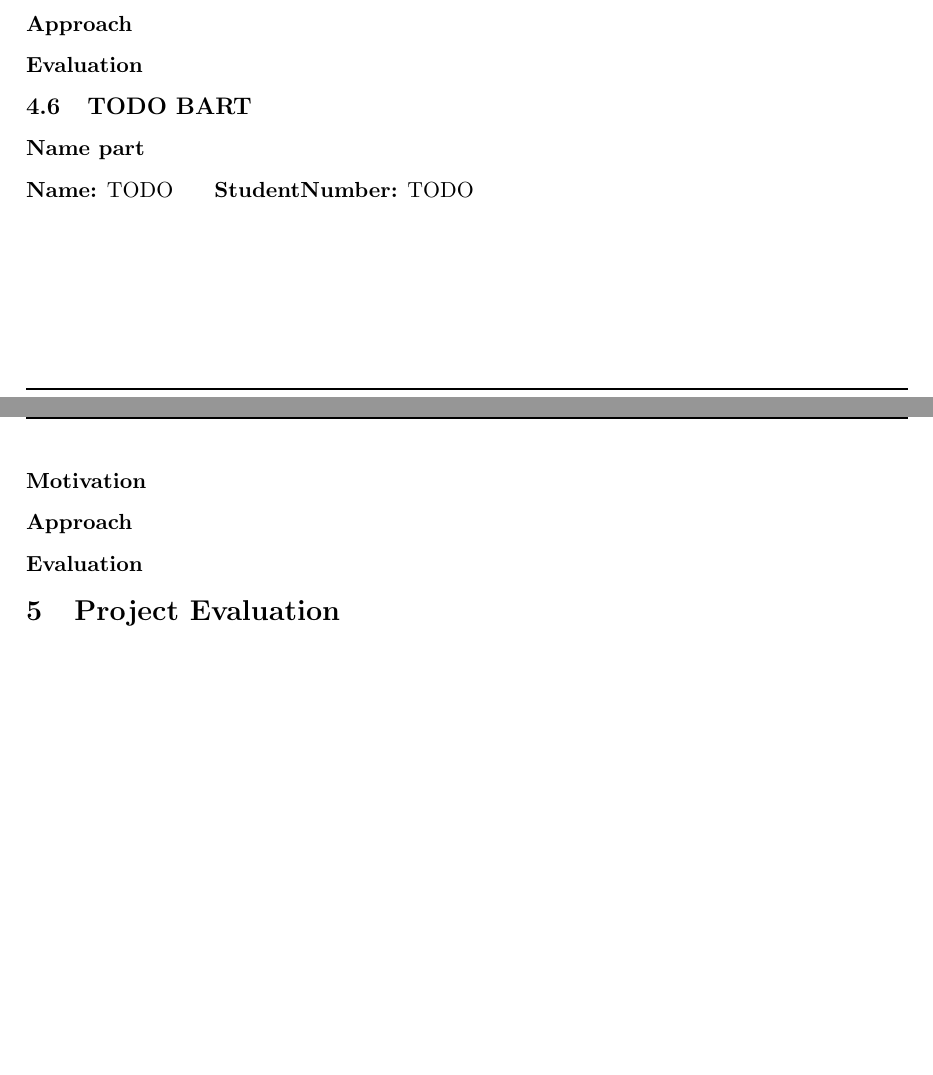
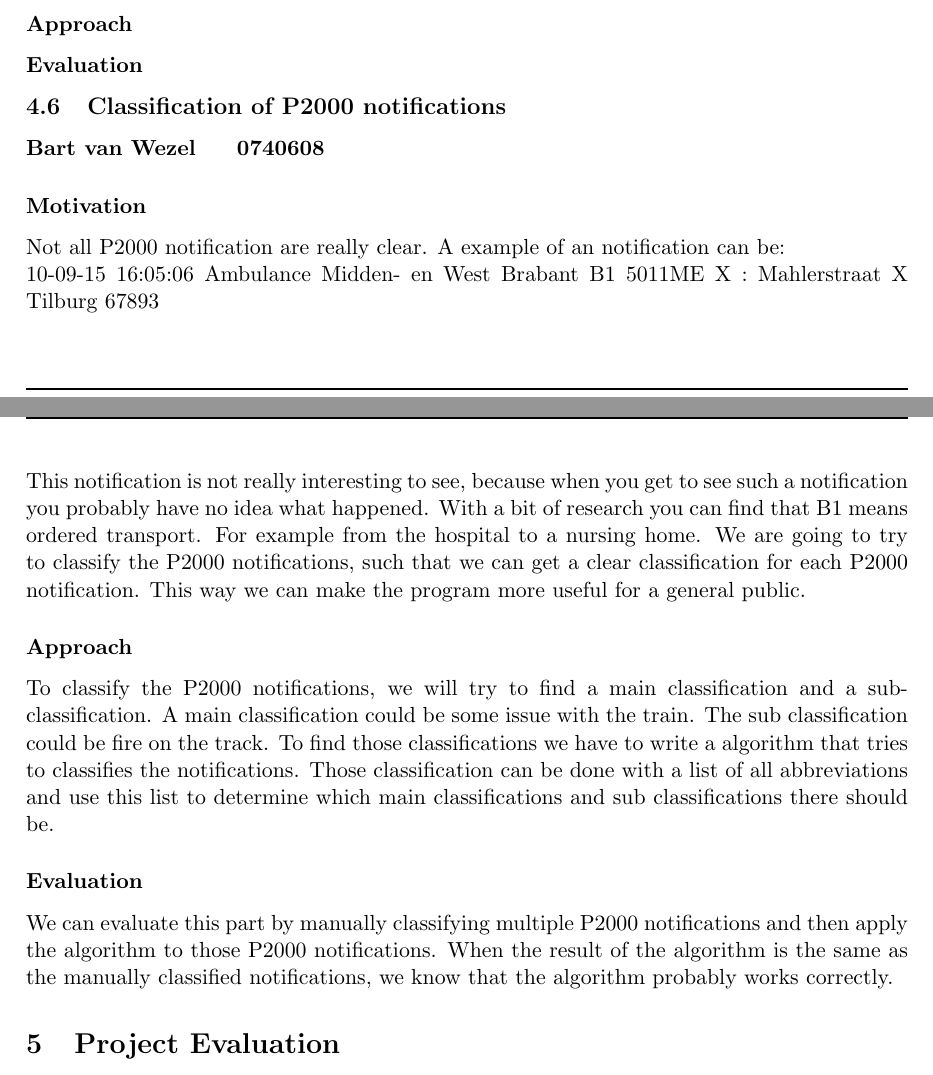
Before and after one commit to Bram9205/WebInfo, a LaTeX document (Proposal/Proposal.tex, which reads Proposal/Sections/MLBart.tex): two parts of pages 9 and 10 of 10, joined at a grey line, cut so that both start at the same text, the shorter picture padded with empty space. Compiled offline with pdfLaTeX.

Commit message:
Bart ML component

```diff
--- a/Proposal/Sections/MLBart.tex
+++ b/Proposal/Sections/MLBart.tex
@@ -1,9 +1,21 @@
-\subsection{TODO BART}
-\subsubsection*{Name part}
-\textbf{Name:} TODO \indent \textbf{StudentNumber:} TODO
+\subsection{Classification of P2000 notifications }
+\textbf{Bart van Wezel}  \indent \textbf{0740608}
 
 \subsubsection*{Motivation}
+Not all P2000 notification are really clear. A example of an notification can be: \\
+10-09-15	16:05:06	Ambulance	Midden- en West Brabant	B1 5011ME X : Mahlerstraat X Tilburg 67893  \\
+This notification is not really interesting to see, because when you get to see such a notification you probably have no idea what happened.
+With a bit of research you can find that B1 means ordered transport. For example from the hospital to a nursing home.
+We are going to try to classify the P2000 notifications, such that we can get a clear classification for each P2000 notification.
+This way we can make the program more useful for a general public.
 
 \subsubsection*{Approach}
+To classify the P2000 notifications, we will try to find a main classification and a sub-classification.
+A main classification could be some issue with the train.
+The sub classification could be fire on the track.
+To find those classifications we have to write a algorithm that tries to classifies the notifications.
+Those classification can be done with a list of all abbreviations and use this list to determine which main classifications and sub classifications there should be.
 
 \subsubsection*{Evaluation }
+We can evaluate this part by manually classifying  multiple P2000 notifications and then apply the algorithm to those P2000 notifications.
+When the result of the algorithm is the same as the manually classified notifications, we know that the algorithm probably works correctly.
```
